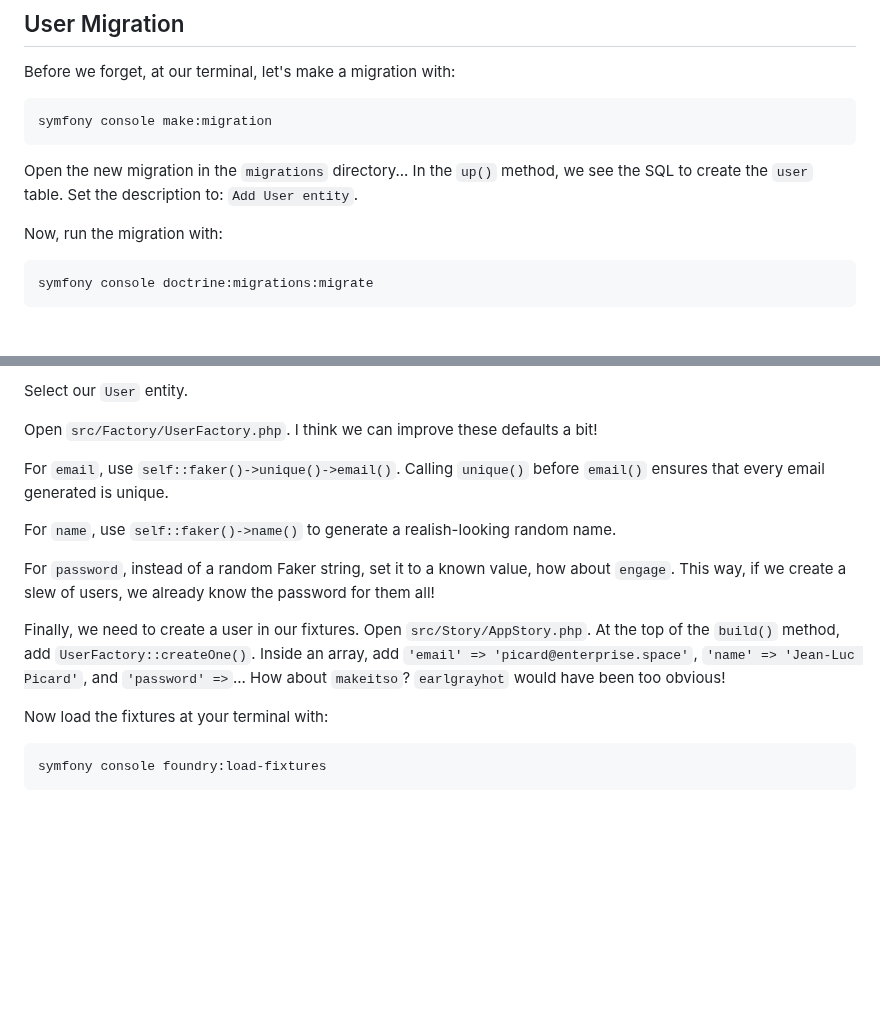
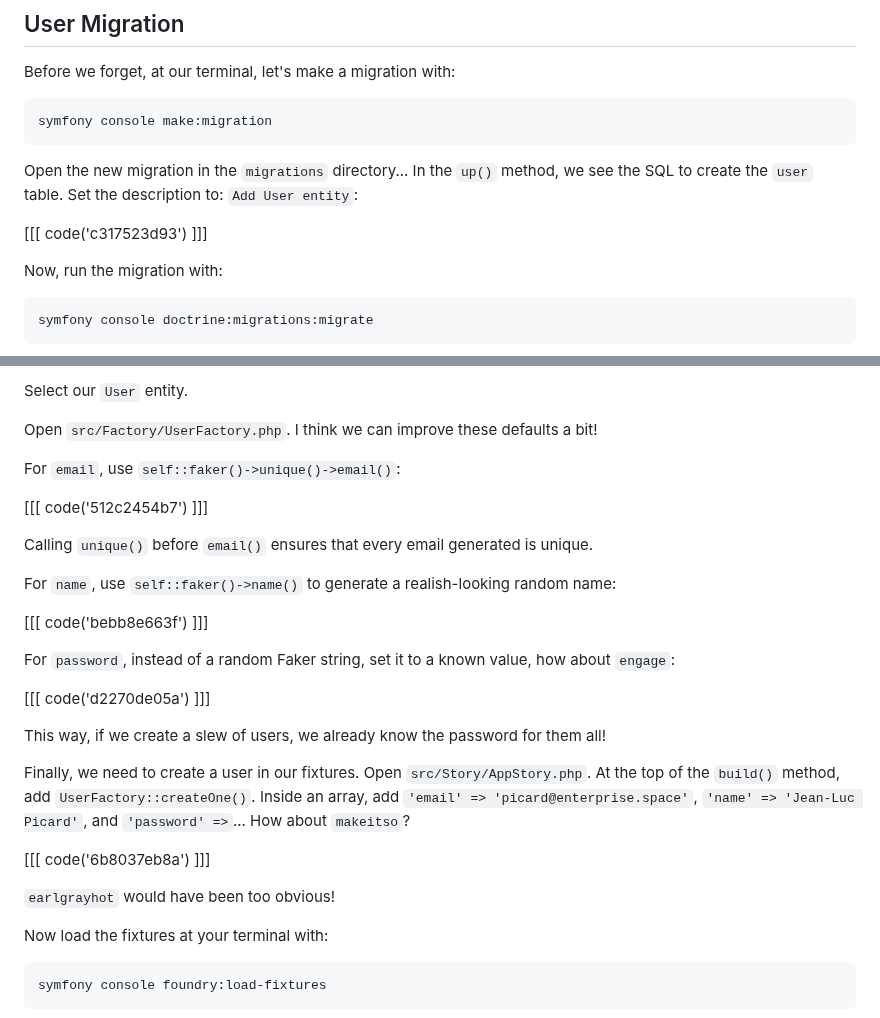
Before and after one commit to SymfonyCasts/symfony7, a Markdown page: sfcasts/user.md, 2 parts joined by grey strips. Drawn GitHub-style; blank space fills up the shorter version.

````diff
--- a/sfcasts/user.md
+++ b/sfcasts/user.md
@@ -112,7 +112,9 @@ symfony console make:migration
 ```
 
 Open the new migration in the `migrations` directory... In the `up()` method, we see the SQL to create the `user` table.
-Set the description to: `Add User entity`.
+Set the description to: `Add User entity`:
+
+[[[ code('c317523d93') ]]]
 
 Now, run the migration with:
 
@@ -137,17 +139,29 @@ Select our `User` entity.
 
 Open `src/Factory/UserFactory.php`. I think we can improve these defaults a bit!
 
-For `email`, use `self::faker()->unique()->email()`. Calling `unique()` before `email()` ensures that
-every email generated is unique.
+For `email`, use `self::faker()->unique()->email()`:
 
-For `name`, use `self::faker()->name()` to generate a realish-looking random name.
+[[[ code('512c2454b7') ]]]
 
-For `password`, instead of a random Faker string, set it to a known value, how about `engage`. This way, if we create
-a slew of users, we already know the password for them all!
+Calling `unique()` before `email()` ensures that every email generated is unique.
+
+For `name`, use `self::faker()->name()` to generate a realish-looking random name:
+
+[[[ code('bebb8e663f') ]]]
+
+For `password`, instead of a random Faker string, set it to a known value, how about `engage`:
+
+[[[ code('d2270de05a') ]]]
+
+This way, if we create a slew of users, we already know the password for them all!
 
 Finally, we need to create a user in our fixtures. Open `src/Story/AppStory.php`. At the top of the `build()` method, add
 `UserFactory::createOne()`. Inside an array, add `'email' => 'picard@enterprise.space'`, `'name' => 'Jean-Luc Picard'`,
-and `'password' =>`... How about `makeitso`? `earlgrayhot` would have been too obvious!
+and `'password' =>`... How about `makeitso`?
+
+[[[ code('6b8037eb8a') ]]]
+
+`earlgrayhot` would have been too obvious!
 
 Now load the fixtures at your terminal with:
 
````
Also changed, not shown: sfcasts/login-form.md (+3 -1 lines), sfcasts/password-hashing.md (+16 -6 lines).
